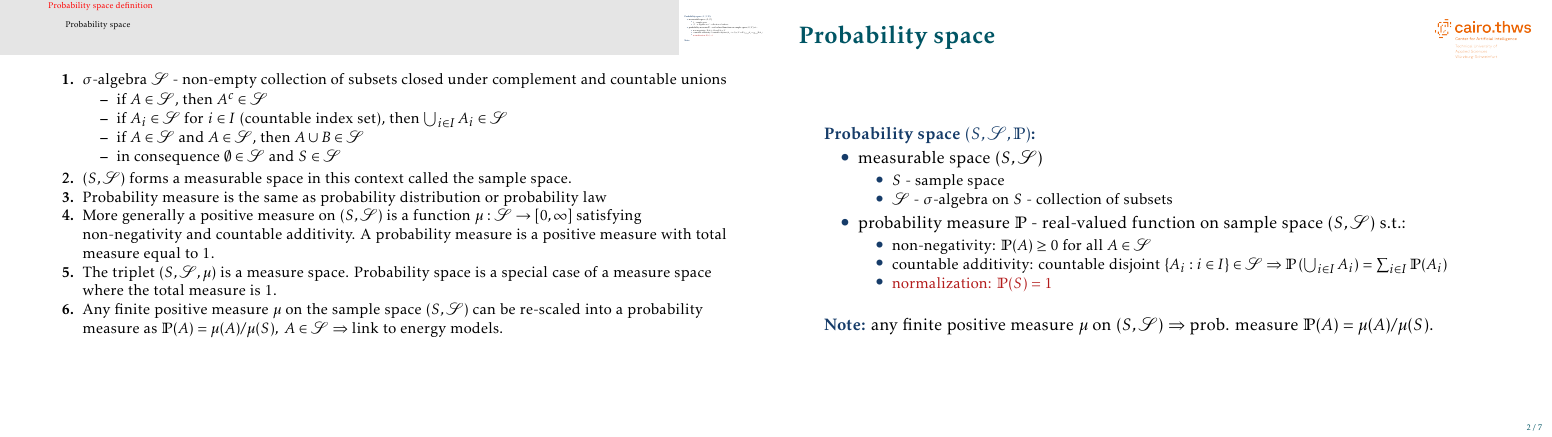
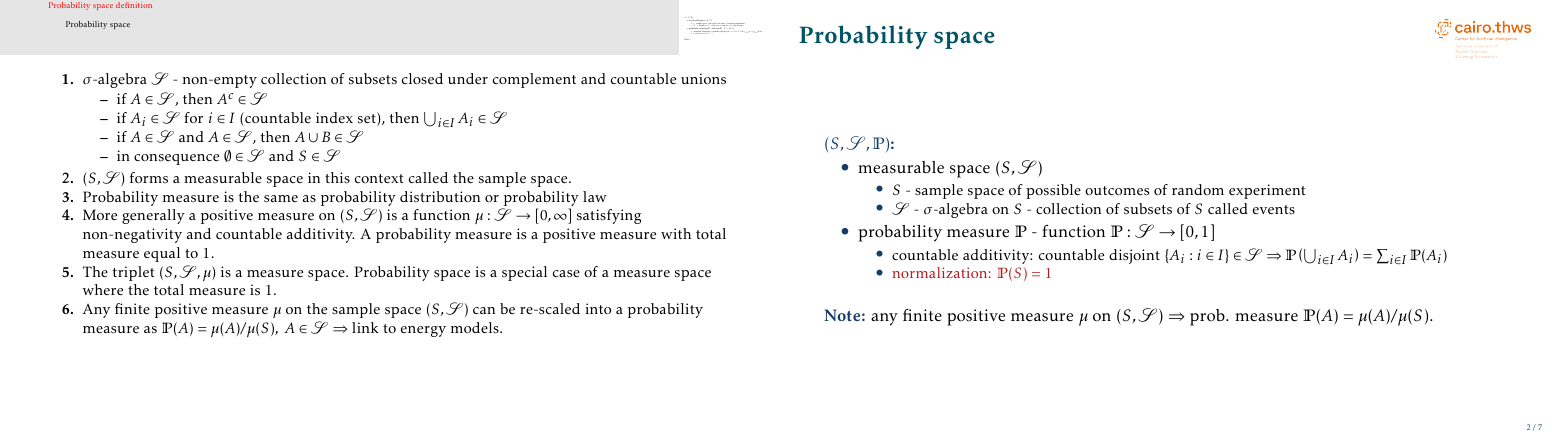
Before and after one commit to mgswiss15/technotes, LaTeX slides (2025_Probability/main.tex, which reads 2025_Probability/prob.tex): page 3 of 8. Compiled offline with pdfLaTeX.

Commit message:
fix: simplified prob space slide

```diff
--- a/2025_Probability/prob.tex
+++ b/2025_Probability/prob.tex
@@ -1,16 +1,15 @@
 \section{Probability space definition}
 \begin{frame}{Probability space}
 
-\structure{Probability space $(S, \salg, \mP)$:}
+\structure{$(S, \salg, \mP)$:}
 \begin{itemize}
   \item measurable space $(S, \salg)$
   \begin{itemize}
-    \item $S$ - sample space
-    \item $\salg$ - $\sigma$-algebra on $S$ - collection of subsets
+    \item $S$ - sample space of possible outcomes of random experiment
+    \item $\salg$ - $\sigma$-algebra on $S$ - collection of subsets of $S$ called events
   \end{itemize}
-  \item probability measure $\mP$ - real-valued function on sample space $(S, \salg)$ s.t.:
+  \item probability measure $\mP$ - function $\mP: \salg \to [0, 1]$
   \begin{itemize}
-    \item non-negativity: $\mP(A) \geq 0$ for all $A \in \salg$
     \item countable additivity: countable disjoint $\{A_i: i \in I\} \in \salg \Rightarrow \mP\left( \bigcup_{i \in I} A_i \right) = \sum_{i \in I} \mP(A_i)$
     \item \alert{normalization: $\mP(S) = 1$}
   \end{itemize}
```
